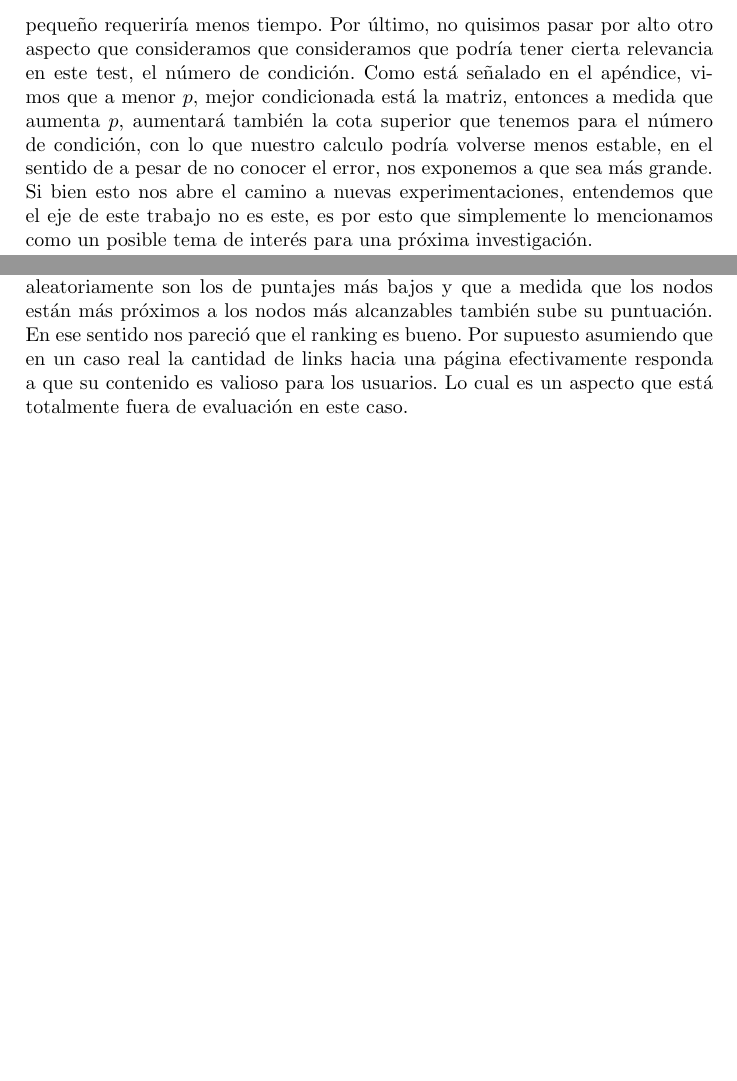
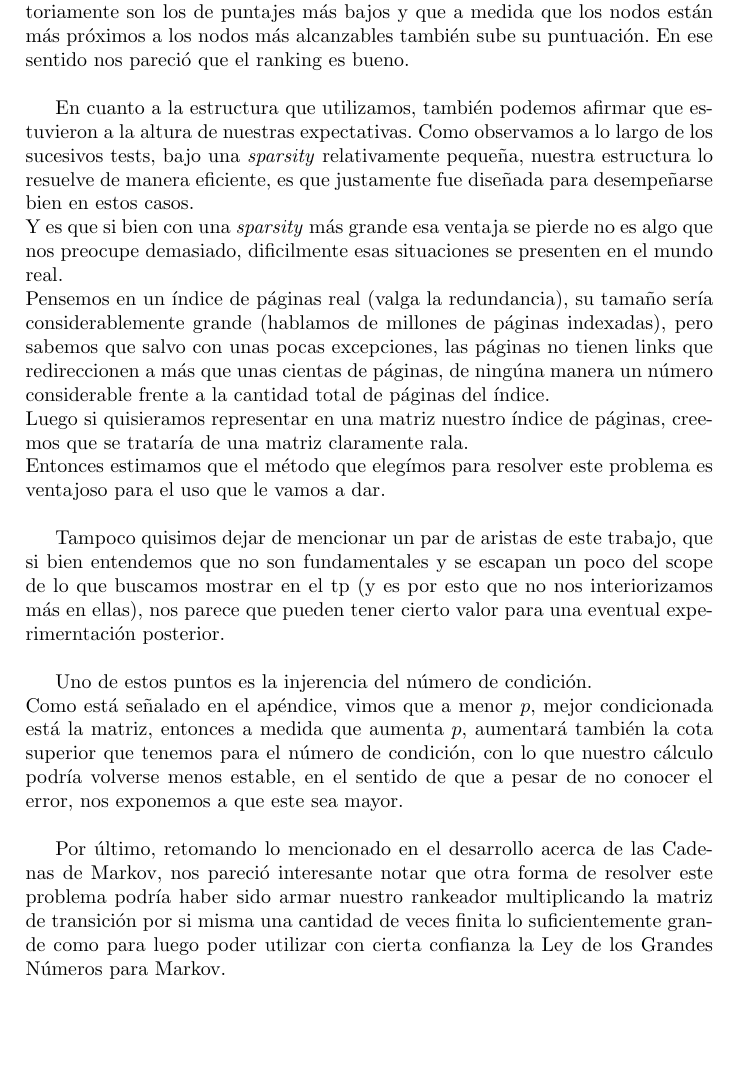
Before and after one commit to ckubrak/PageRank, a LaTeX document (informe/informe.tex, which reads informe/conclusiones.tex, informe/desarrollo.tex): two parts of pages 7 and 17 of 24 before the commit and part of page 16 of 23 after it, the two joined at a grey line, cut at the place of the change, the shorter picture padded with empty space. Compiled offline with pdfLaTeX.

Commit message:
Cambios en introducción, desarrollo y conclusión

```diff
--- a/informe/conclusiones.tex
+++ b/informe/conclusiones.tex
@@ -1,3 +1,23 @@
 \subsubsection*{Conclusiones}
 
-En general los resultados obtenidos respecto del ranking coincidieron con las expectativas en el sentido de que a mayor cantidad de caminos entrantes a un nodo mayor puntuación recibe, que nodos que solo pueden ser accesibles aleatoriamente son los de puntajes más bajos y que a medida  que los nodos están más próximos a los nodos más alcanzables también sube su puntuación. En ese sentido nos pareció que el ranking es bueno. Por supuesto asumiendo que en un caso real la cantidad de links hacia una página efectivamente responda a que su contenido es valioso para los usuarios. Lo cual es un aspecto que está totalmente fuera de evaluación en este caso.
+En general los resultados obtenidos respecto del ranking coincidieron con las expectativas en el sentido de que a mayor cantidad de caminos entrantes a un nodo mayor puntuación recibe, que nodos que solo pueden ser accesibles aleatoriamente son los de puntajes más bajos y que a medida  que los nodos están más próximos a los nodos más alcanzables también sube su puntuación. En ese sentido nos pareció que el ranking es bueno.\\
+\begin{comment}
+Por supuesto asumiendo que en un caso real la cantidad de links hacia una página efectivamente responda a que su contenido es valioso para los usuarios. Lo cual es un aspecto que está totalmente fuera de evaluación en este caso.
+\end{comment}
+
+\par
+En cuanto a la estructura que utilizamos, tambi\'en podemos  afirmar que estuvieron a la altura de nuestras expectativas. Como observamos a lo largo de los sucesivos tests, bajo una \textit{sparsity} relativamente pequeña, nuestra estructura lo resuelve de manera eficiente, es que justamente fue diseñada para desempeñarse bien en estos casos.\newline
+Y es que si bien con una \textit{sparsity} m\'as grande esa ventaja se pierde no es algo que nos preocupe demasiado, dificilmente esas situaciones se presenten en el mundo real.\newline Pensemos en un \'indice de p\'aginas real (valga la redundancia), su tamaño ser\'ia considerablemente grande (hablamos de millones de p\'aginas indexadas), pero sabemos que salvo con unas pocas excepciones, las p\'aginas no tienen links que redireccionen a m\'as que unas cientas de p\'aginas, de ning\'una manera un n\'umero considerable frente a la cantidad total de p\'aginas del \'indice.\newline
+Luego si quisieramos representar en una matriz nuestro \'indice de p\'aginas, creemos que se tratar\'ia de una matriz claramente rala.\newline
+Entonces estimamos que el m\'etodo que eleg\'imos para resolver este problema es ventajoso para el uso que le vamos a dar.
+\\
+\par
+Tampoco quisimos dejar de mencionar un par de aristas de este trabajo, que si bien entendemos que no son fundamentales y se escapan un poco del scope de lo que buscamos mostrar en el tp (y es por esto que no nos interiorizamos m\'as en ellas), nos parece que pueden tener cierto valor para una eventual experimerntaci\'on posterior.\newline
+
+Uno de estos puntos es la injerencia del n\'umero de condici\'on.\newline
+Como est\'a señalado en el ap\'endice, vimos que a menor $p$, mejor condicionada est\'a la matriz, entonces a medida que aumenta $p$,
+aumentar\'a tambi\'en la cota superior que tenemos para el n\'umero de condici\'on, con lo que nuestro c\'alculo podr\'ia volverse menos estable,
+en el sentido de que a pesar de no conocer el error, nos exponemos a que este sea mayor.
+\\
+\par
+Por \'ultimo, retomando lo mencionado en el desarrollo acerca de las Cadenas de Markov, nos pareci\'o interesante notar que otra forma de resolver este problema podr\'ia haber sido armar nuestro rankeador multiplicando la matriz de transici\'on por si misma una cantidad de veces finita lo suficientemente grande como para luego poder utilizar con cierta confianza la Ley de los Grandes N\'umeros para Markov.
--- a/informe/desarrollo.tex
+++ b/informe/desarrollo.tex
@@ -100,11 +100,6 @@ Al ver la ecuaci\'on \ref{ipwd} observamos que a medida que el par\'ametro $p$ d
 por la forma en que implementamos la igualdad, tener elementos m\'as pequeños en una matriz implica que m\'as elementos de la misma podr\'ian
 ser considerados ceros (dependiendo del $\varepsilon$ que estemos utilizando).\\
 Esto nos hace pensar que resolver la ecuaci\'on anterior en con un $p$ relativamente pequeño  requerir\'ia menos tiempo.
-Por \'ultimo, no quisimos pasar por alto otro aspecto que consideramos que consideramos que podr\'ia tener cierta relevancia en este test, el n\'umero de condici\'on.
-Como est\'a señalado en el ap\'endice, vimos que a menor $p$, mejor condicionada est\'a la matriz, entonces a medida que aumenta $p$,
-aumentar\'a tambi\'en la cota superior que tenemos para el n\'umero de condici\'on, con lo que nuestro calculo podr\'ia volverse menos estable,
-en el sentido de a pesar de no conocer el error, nos exponemos a que sea m\'as grande.
-Si bien esto nos abre el camino a nuevas experimentaciones, entendemos que el eje de este trabajo no es este, es por esto que simplemente lo mencionamos como un posible tema de inter\'es para una pr\'oxima investigaci\'on.
 
 \par
 Como \'ultima prueba cuantitativa, mantuvimos fijos el tama\~no de la matriz $n$, la cantidad de links $m$, la probabilidad $p$ y variamos la precisi\'on del $\varepsilon$.
```
